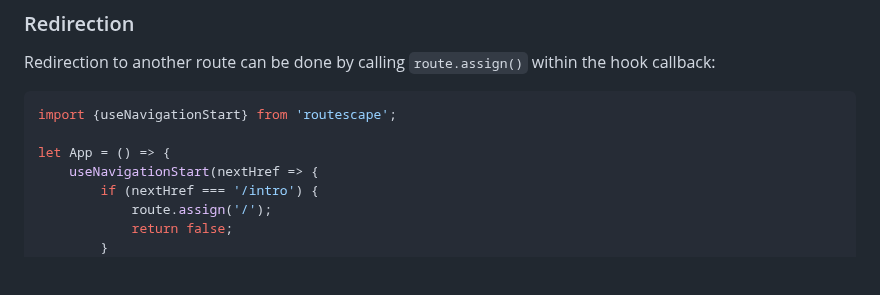
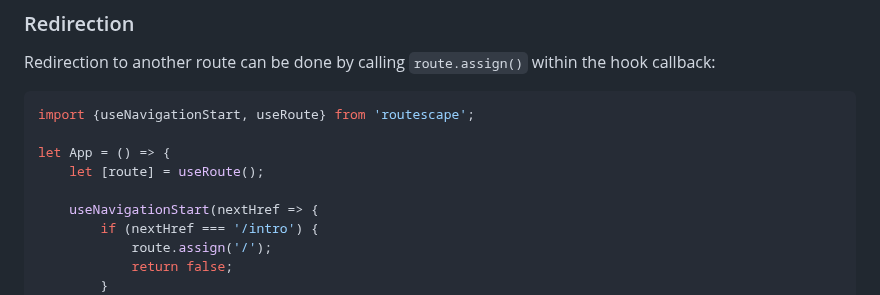
Before and after one commit to axtk/routescape, a Markdown page: README.md, the part around the change. Drawn GitHub-style; blank space fills up the shorter version.

Commit message:
add route variable to useNavigationStart example in readme

````diff
--- a/README.md
+++ b/README.md
@@ -245,9 +245,11 @@ In this example, all route navigation is interrupted as long as `hasUnsavedChang
 Redirection to another route can be done by calling `route.assign()` within the hook callback:
 
 ```jsx
-import {useNavigationStart} from 'routescape';
+import {useNavigationStart, useRoute} from 'routescape';
 
 let App = () => {
+    let [route] = useRoute();
+
     useNavigationStart(nextHref => {
         if (nextHref === '/intro') {
             route.assign('/');
````
